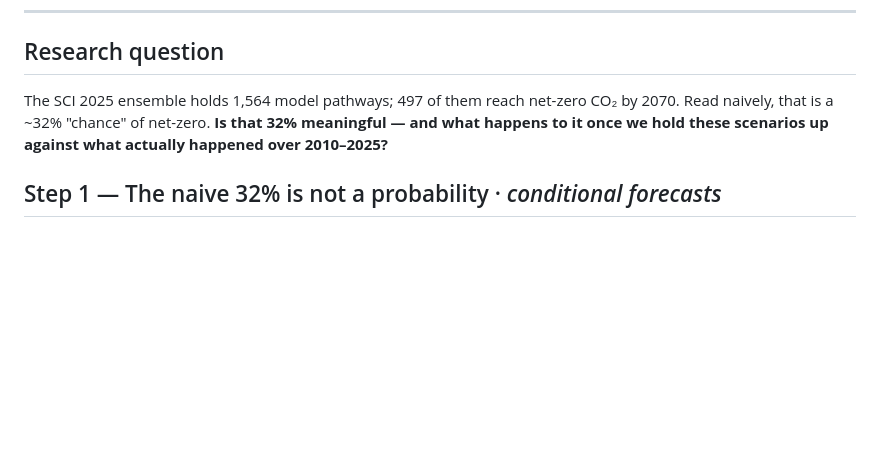
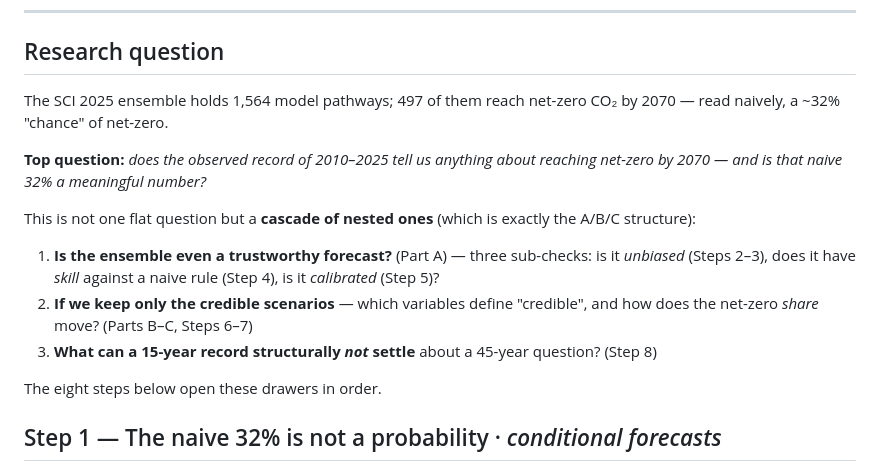
Before and after one commit to remipaccou/Prisma-Summer-School---Working-Group, a Markdown page: working files/narrative_updated.md, the part around the change. Rendered like a GitHub page; blank space fills up the shorter version.

Commit message:
narrative_updated: make the research question explicit as a cascade of nested sub-questions (the A/B/C drawers)

```diff
--- a/working files/narrative_updated.md
+++ b/working files/narrative_updated.md
@@ -42,9 +42,21 @@ forecast: is it unbiased, is it calibrated, does it beat a trivial rule?
 
 ## Research question
 
-The SCI 2025 ensemble holds 1,564 model pathways; 497 of them reach net-zero CO₂ by 2070. Read
-naively, that is a ~32% "chance" of net-zero. **Is that 32% meaningful — and what happens to it once
-we hold these scenarios up against what actually happened over 2010–2025?**
+The SCI 2025 ensemble holds 1,564 model pathways; 497 of them reach net-zero CO₂ by 2070 — read
+naively, a ~32% "chance" of net-zero.
+
+**Top question:** *does the observed record of 2010–2025 tell us anything about reaching net-zero by
+2070 — and is that naive 32% a meaningful number?*
+
+This is not one flat question but a **cascade of nested ones** (which is exactly the A/B/C structure):
+
+1. **Is the ensemble even a trustworthy forecast?** (Part A) — three sub-checks: is it *unbiased*
+   (Steps 2–3), does it have *skill* against a naive rule (Step 4), is it *calibrated* (Step 5)?
+2. **If we keep only the credible scenarios** — which variables define "credible", and how does the
+   net-zero *share* move? (Parts B–C, Steps 6–7)
+3. **What can a 15-year record structurally *not* settle** about a 45-year question? (Step 8)
+
+The eight steps below open these drawers in order.
 
 ## Step 1 — The naive 32% is not a probability  ·  *conditional forecasts*
 
```
